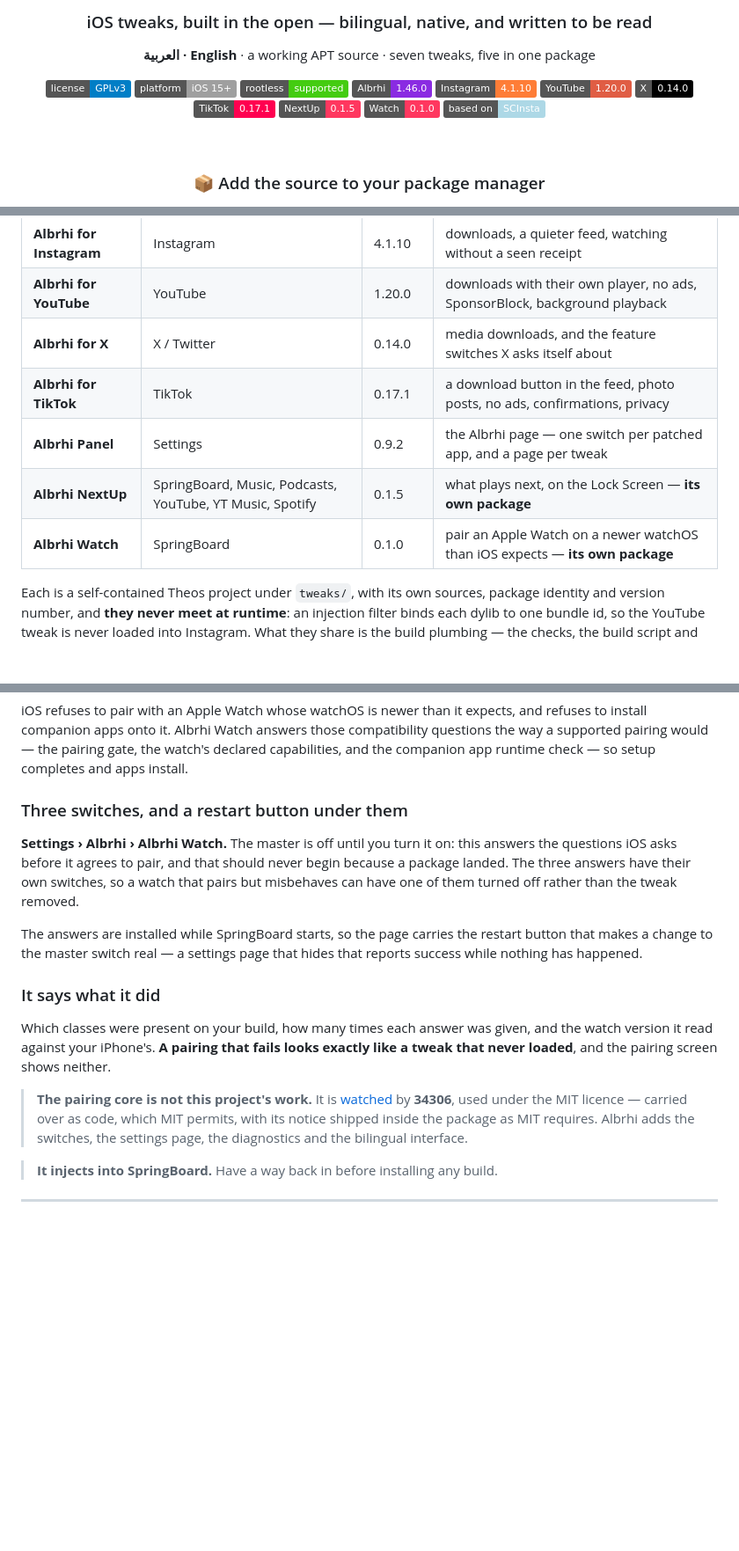
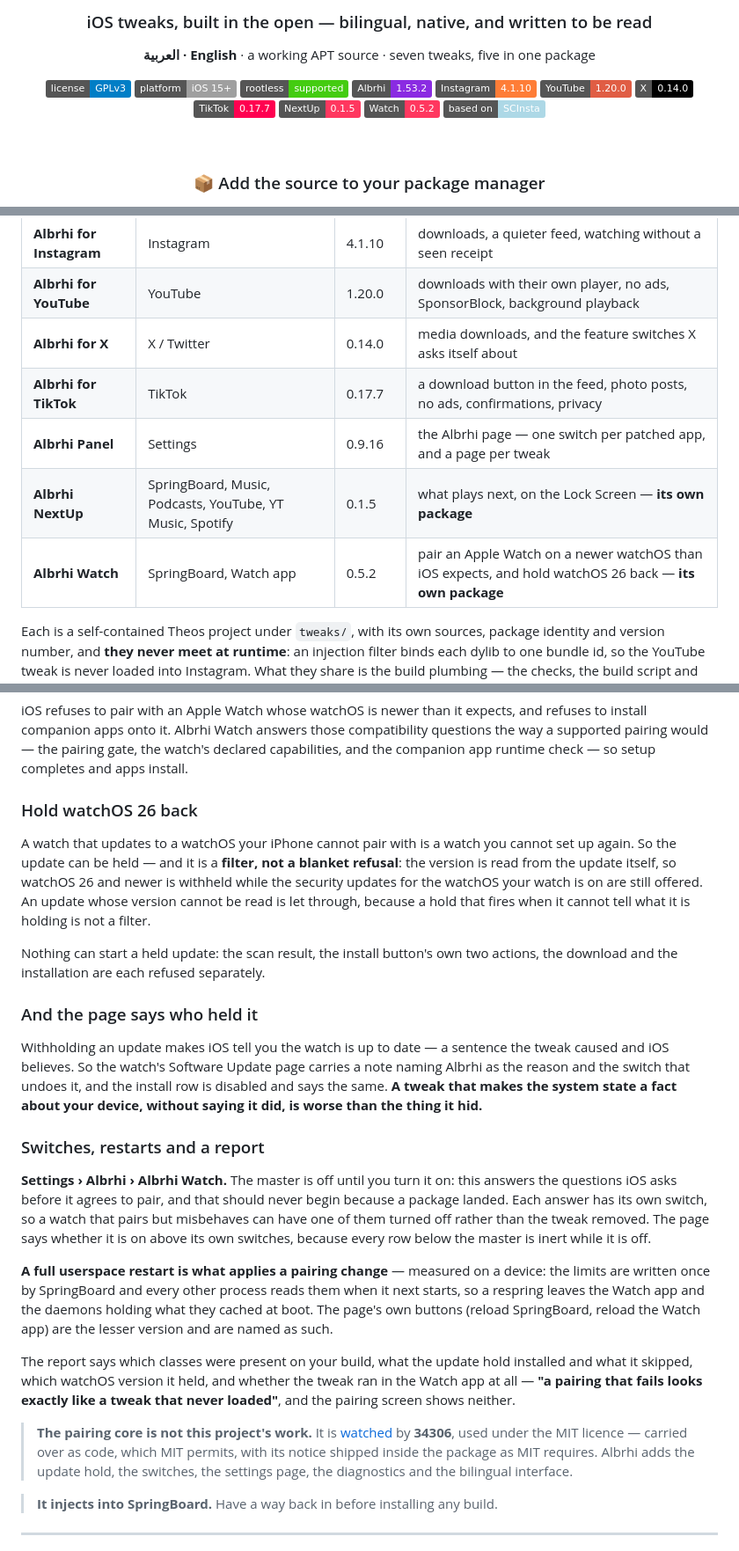
Before and after one commit to ibrahim2100/Albrhi-Repo, a Markdown page: README.md, 3 parts joined by grey strips. Shown at 88% size. GitHub-like rendering; badges without logos; blank space fills up the shorter version.

Commit message:
README and CLAUDE.md: the watch tweak as it actually is now
The README carried Albrhi Watch as a pairing tweak at 0.1.0 with three switches. It is at
0.5.2 and it also holds watchOS 26 back -- as a filter rather than a blanket refusal, with the
version read from the update itself, four separate refusals behind it, and a note on the
watch's own Software Update page naming Albrhi as the reason. That last part is a stated
principle, not a nicety: withholding an update makes iOS tell its owner the watch is up to
date, and a tweak that makes the system state a fact about someone's device without saying it
did is worse than the thing it hid.

Versions brought current everywhere: TikTok 0.17.7, Panel 0.9.16, Watch 0.5.2, suite 1.53.2.

And CLAUDE.md records why the four sync features stopped rather than that they failed: the
owner's device has photo sync and notifications working automatically on a watch this tweak
paired, so the feature had no user left. 'We could not' and 'there was nothing to fix' are
different conclusions and only one is a reason to try again.

Co-Authored-By: Claude Opus 5 <noreply@anthropic.com>

```diff
--- a/README.md
+++ b/README.md
@@ -9,13 +9,13 @@
 [![License](https://img.shields.io/badge/license-GPLv3-blue.svg)](LICENSE)
 [![Platform](https://img.shields.io/badge/platform-iOS%2015%2B-lightgrey.svg)]()
 [![Rootless](https://img.shields.io/badge/rootless-supported-success.svg)](#-compatibility)
-[![Albrhi](https://img.shields.io/badge/Albrhi-1.46.0-blueviolet.svg)](suite/CHANGELOG.md)
+[![Albrhi](https://img.shields.io/badge/Albrhi-1.53.2-blueviolet.svg)](suite/CHANGELOG.md)
 [![Instagram](https://img.shields.io/badge/Instagram-4.1.10-orange.svg)](tweaks/instagram/CHANGELOG.md)
 [![YouTube](https://img.shields.io/badge/YouTube-1.20.0-red.svg)](tweaks/youtube/CHANGELOG.md)
 [![X](https://img.shields.io/badge/X-0.14.0-black.svg)](tweaks/twitter/CHANGELOG.md)
-[![TikTok](https://img.shields.io/badge/TikTok-0.17.1-ff0050.svg)](tweaks/tiktok/CHANGELOG.md)
+[![TikTok](https://img.shields.io/badge/TikTok-0.17.7-ff0050.svg)](tweaks/tiktok/CHANGELOG.md)
 [![NextUp](https://img.shields.io/badge/NextUp-0.1.5-FF375F.svg)](tweaks/nextup/CHANGELOG.md)
-[![Watch](https://img.shields.io/badge/Watch-0.1.0-FF375F.svg)](tweaks/watch/CHANGELOG.md)
+[![Watch](https://img.shields.io/badge/Watch-0.5.2-FF375F.svg)](tweaks/watch/CHANGELOG.md)
 [![Based on](https://img.shields.io/badge/based%20on-SCInsta-lightblue.svg)](https://github.com/SoCuul/SCInsta)
 
 <br/>
@@ -109,10 +109,10 @@ Developed by **Ibrahim Ismail AL-Rahn** ([@ibrahim2100](https://github.com/ibrah
 | **Albrhi for Instagram** | Instagram | 4.1.10 | downloads, a quieter feed, watching without a seen receipt |
 | **Albrhi for YouTube** | YouTube | 1.20.0 | downloads with their own player, no ads, SponsorBlock, background playback |
 | **Albrhi for X** | X / Twitter | 0.14.0 | media downloads, and the feature switches X asks itself about |
-| **Albrhi for TikTok** | TikTok | 0.17.1 | a download button in the feed, photo posts, no ads, confirmations, privacy |
-| **Albrhi Panel** | Settings | 0.9.2 | the Albrhi page — one switch per patched app, and a page per tweak |
+| **Albrhi for TikTok** | TikTok | 0.17.7 | a download button in the feed, photo posts, no ads, confirmations, privacy |
+| **Albrhi Panel** | Settings | 0.9.16 | the Albrhi page — one switch per patched app, and a page per tweak |
 | **Albrhi NextUp** | SpringBoard, Music, Podcasts, YouTube, YT Music, Spotify | 0.1.5 | what plays next, on the Lock Screen — **its own package** |
-| **Albrhi Watch** | SpringBoard | 0.1.0 | pair an Apple Watch on a newer watchOS than iOS expects — **its own package** |
+| **Albrhi Watch** | SpringBoard, Watch app | 0.5.2 | pair an Apple Watch on a newer watchOS than iOS expects, and hold watchOS 26 back — **its own package** |
 
 Each is a self-contained Theos project under `tweaks/`, with its own sources, package
 identity and version number, and **they never meet at runtime**: an injection filter binds
@@ -363,25 +363,44 @@ install companion apps onto it. Albrhi Watch answers those compatibility questio
 supported pairing would — the pairing gate, the watch's declared capabilities, and the companion
 app runtime check — so setup completes and apps install.
 
-### Three switches, and a restart button under them
+### Hold watchOS 26 back
+A watch that updates to a watchOS your iPhone cannot pair with is a watch you cannot set up again.
+So the update can be held — and it is a **filter, not a blanket refusal**: the version is read from
+the update itself, so watchOS 26 and newer is withheld while the security updates for the watchOS
+your watch is on are still offered. An update whose version cannot be read is let through, because
+a hold that fires when it cannot tell what it is holding is not a filter.
+
+Nothing can start a held update: the scan result, the install button's own two actions, the
+download and the installation are each refused separately.
+
+### And the page says who held it
+Withholding an update makes iOS tell you the watch is up to date — a sentence the tweak caused and
+iOS believes. So the watch's Software Update page carries a note naming Albrhi as the reason and
+the switch that undoes it, and the install row is disabled and says the same. **A tweak that makes
+the system state a fact about your device, without saying it did, is worse than the thing it hid.**
+
+### Switches, restarts and a report
 **Settings › Albrhi › Albrhi Watch.** The master is off until you turn it on: this answers the
 questions iOS asks before it agrees to pair, and that should never begin because a package landed.
-The three answers have their own switches, so a watch that pairs but misbehaves can have one of
-them turned off rather than the tweak removed.
+Each answer has its own switch, so a watch that pairs but misbehaves can have one of them turned
+off rather than the tweak removed. The page says whether it is on above its own switches, because
+every row below the master is inert while it is off.
 
-The answers are installed while SpringBoard starts, so the page carries the restart button that
-makes a change to the master switch real — a settings page that hides that reports success while
-nothing has happened.
+**A full userspace restart is what applies a pairing change** — measured on a device: the limits are
+written once by SpringBoard and every other process reads them when it next starts, so a respring
+leaves the Watch app and the daemons holding what they cached at boot. The page's own buttons
+(reload SpringBoard, reload the Watch app) are the lesser version and are named as such.
 
-### It says what it did
-Which classes were present on your build, how many times each answer was given, and the watch
-version it read against your iPhone's. **A pairing that fails looks exactly like a tweak that never
-loaded**, and the pairing screen shows neither.
+The report says which classes were present on your build, what the update hold installed and what
+it skipped, which watchOS version it held, and whether the tweak ran in the Watch app at all —
+**"a pairing that fails looks exactly like a tweak that never loaded"**, and the pairing screen
+shows neither.
 
 > **The pairing core is not this project's work.** It is
 > [watched](https://github.com/34306/watched) by **34306**, used under the MIT licence — carried
 > over as code, which MIT permits, with its notice shipped inside the package as MIT requires.
-> Albrhi adds the switches, the settings page, the diagnostics and the bilingual interface.
+> Albrhi adds the update hold, the switches, the settings page, the diagnostics and the bilingual
+> interface.
 
 > **It injects into SpringBoard.** Have a way back in before installing any build.
 
```
Also changed, not shown: CLAUDE.md (+18 -3 lines).
